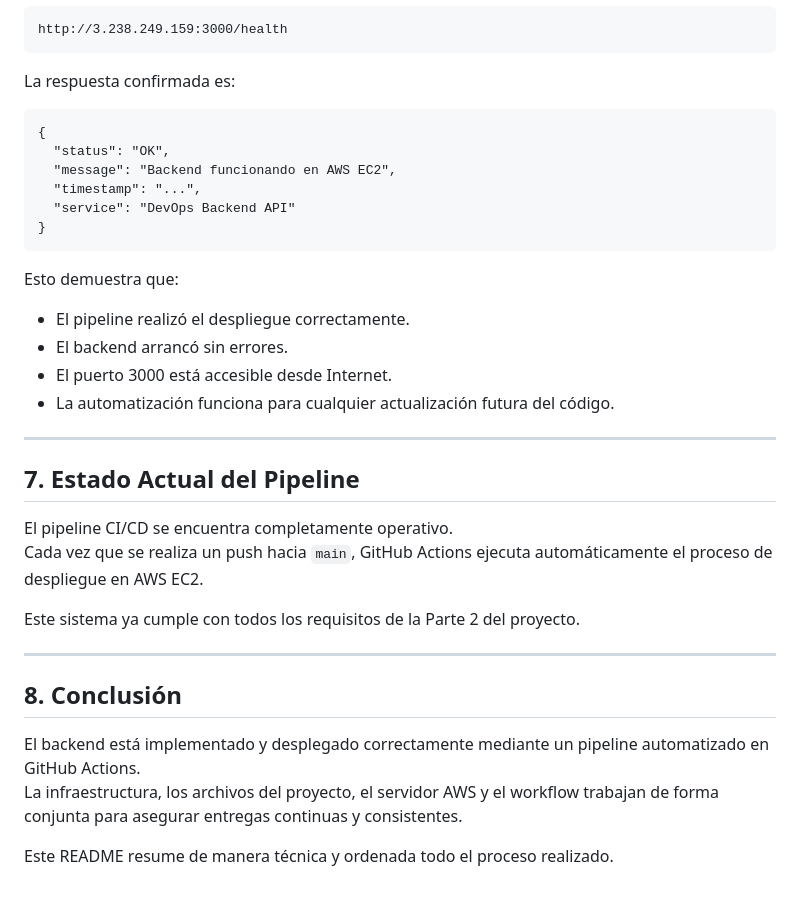
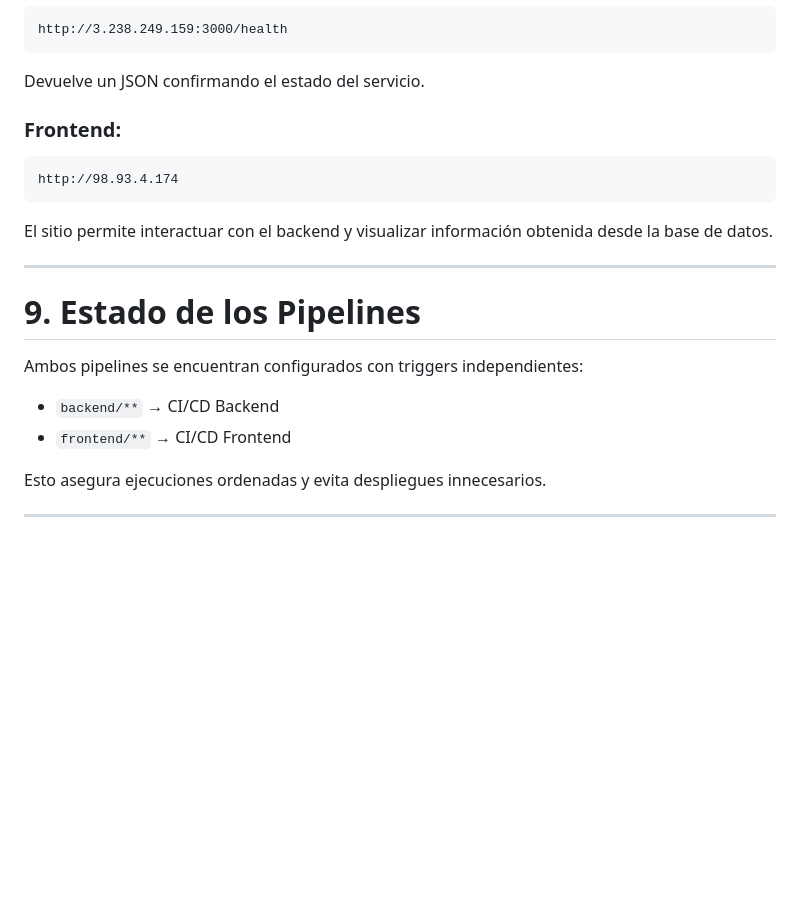
Before and after one commit to mel79847/devops-project, a Markdown page: README.md, the part around one of its changes. Rendered like a GitHub page; blank space fills up the shorter version.

````diff
--- a/README.md
+++ b/README.md
@@ -172,38 +151,25 @@ La verificación se realizó accediendo desde el navegador al endpoint público:
 http://3.238.249.159:3000/health
 ```
 
-La respuesta confirmada es:
+Devuelve un JSON confirmando el estado del servicio.
+
+### Frontend:
 
 ```
-{
-  "status": "OK",
-  "message": "Backend funcionando en AWS EC2",
-  "timestamp": "...",
-  "service": "DevOps Backend API"
-}
+http://98.93.4.174
 ```
 
-Esto demuestra que:
-
-- El pipeline realizó el despliegue correctamente.
-- El backend arrancó sin errores.
-- El puerto 3000 está accesible desde Internet.
-- La automatización funciona para cualquier actualización futura del código.
+El sitio permite interactuar con el backend y visualizar información obtenida desde la base de datos.
 
 ---
 
-## 7. Estado Actual del Pipeline
+# 9. Estado de los Pipelines
 
-El pipeline CI/CD se encuentra completamente operativo.
-Cada vez que se realiza un push hacia `main`, GitHub Actions ejecuta automáticamente el proceso de despliegue en AWS EC2.
+Ambos pipelines se encuentran configurados con triggers independientes:
 
-Este sistema ya cumple con todos los requisitos de la Parte 2 del proyecto.
+- `backend/**` → CI/CD Backend
+- `frontend/**` → CI/CD Frontend
+
+Esto asegura ejecuciones ordenadas y evita despliegues innecesarios.
 
 ---
-
-## 8. Conclusión
-
-El backend está implementado y desplegado correctamente mediante un pipeline automatizado en GitHub Actions.
-La infraestructura, los archivos del proyecto, el servidor AWS y el workflow trabajan de forma conjunta para asegurar entregas continuas y consistentes.
-
-Este README resume de manera técnica y ordenada todo el proceso realizado.
````
Also changed, not shown: other parts of README.md (+83 -104 lines).
